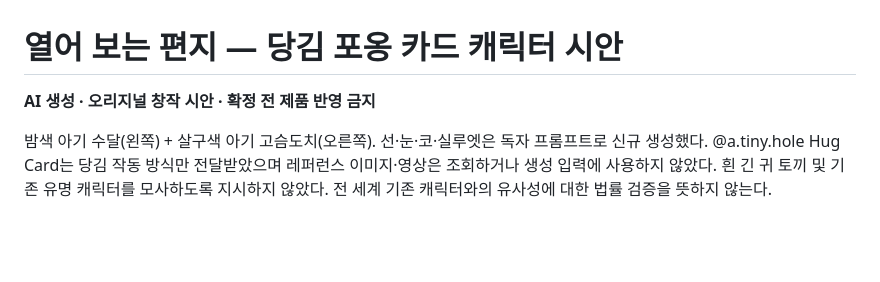
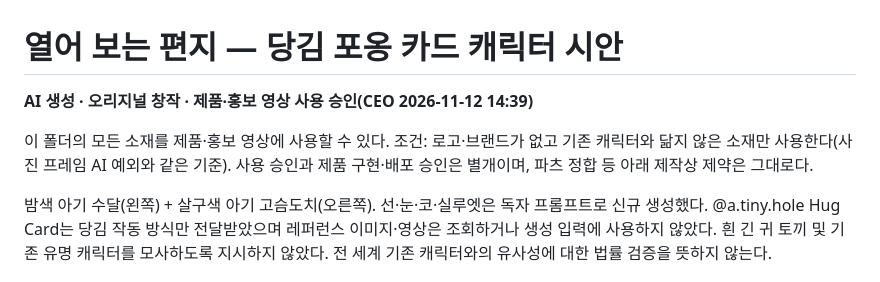
Before and after one commit to kalwlstjd3/devrocket-media, a Markdown page: kkumeme/open-letter-chars/README.md, the part around the change. Drawn GitHub-style; blank space fills up the shorter version.

```diff
--- a/kkumeme/open-letter-chars/README.md
+++ b/kkumeme/open-letter-chars/README.md
@@ -1,6 +1,8 @@
 # 열어 보는 편지 — 당김 포옹 카드 캐릭터 시안
 
-**AI 생성 · 오리지널 창작 시안 · 확정 전 제품 반영 금지**
+**AI 생성 · 오리지널 창작 · 제품·홍보 영상 사용 승인(CEO 2026-11-12 14:39)**
+
+이 폴더의 모든 소재를 제품·홍보 영상에 사용할 수 있다. 조건: 로고·브랜드가 없고 기존 캐릭터와 닮지 않은 소재만 사용한다(사진 프레임 AI 예외와 같은 기준). 사용 승인과 제품 구현·배포 승인은 별개이며, 파츠 정합 등 아래 제작상 제약은 그대로다.
 
 밤색 아기 수달(왼쪽) + 살구색 아기 고슴도치(오른쪽). 선·눈·코·실루엣은 독자 프롬프트로 신규 생성했다. @a.tiny.hole Hug Card는 당김 작동 방식만 전달받았으며 레퍼런스 이미지·영상은 조회하거나 생성 입력에 사용하지 않았다. 흰 긴 귀 토끼 및 기존 유명 캐릭터를 모사하도록 지시하지 않았다. 전 세계 기존 캐릭터와의 유사성에 대한 법률 검증을 뜻하지 않는다.
 
```
Also changed, not shown: kkumeme/open-letter-collage/README.md (+3 -1 lines), kkumeme/open-letter-mock/README.md (+9 -2 lines).
